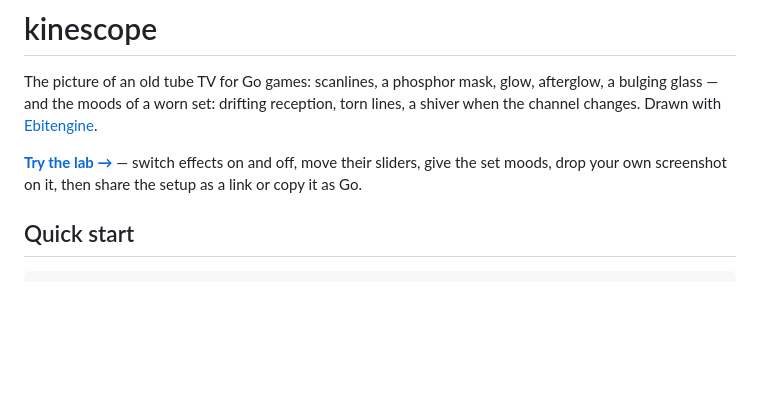
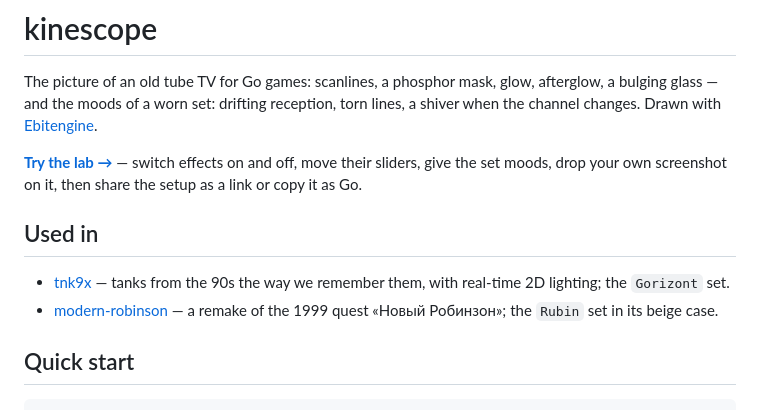
Before and after one commit to shpaker/kinescope, a Markdown page: README.md, the part around the change. Drawn GitHub-style; blank space fills up the shorter version.

Commit message:
docs: games that use kinescope

```diff
--- a/README.md
+++ b/README.md
@@ -8,6 +8,13 @@ torn lines, a shiver when the channel changes. Drawn with
 **[Try the lab →](https://shpaker.github.io/kinescope/)** — switch effects on
 and off, move their sliders, give the set moods, drop your own screenshot on
 it, then share the setup as a link or copy it as Go.
+
+## Used in
+
+- [tnk9x](https://github.com/shpaker/tnk9x) — tanks from the 90s the way we
+  remember them, with real-time 2D lighting; the `Gorizont` set.
+- [modern-robinson](https://github.com/shpaker/modern-robinson) — a remake of
+  the 1999 quest «Новый Робинзон»; the `Rubin` set in its beige case.
 
 ## Quick start
 
```
